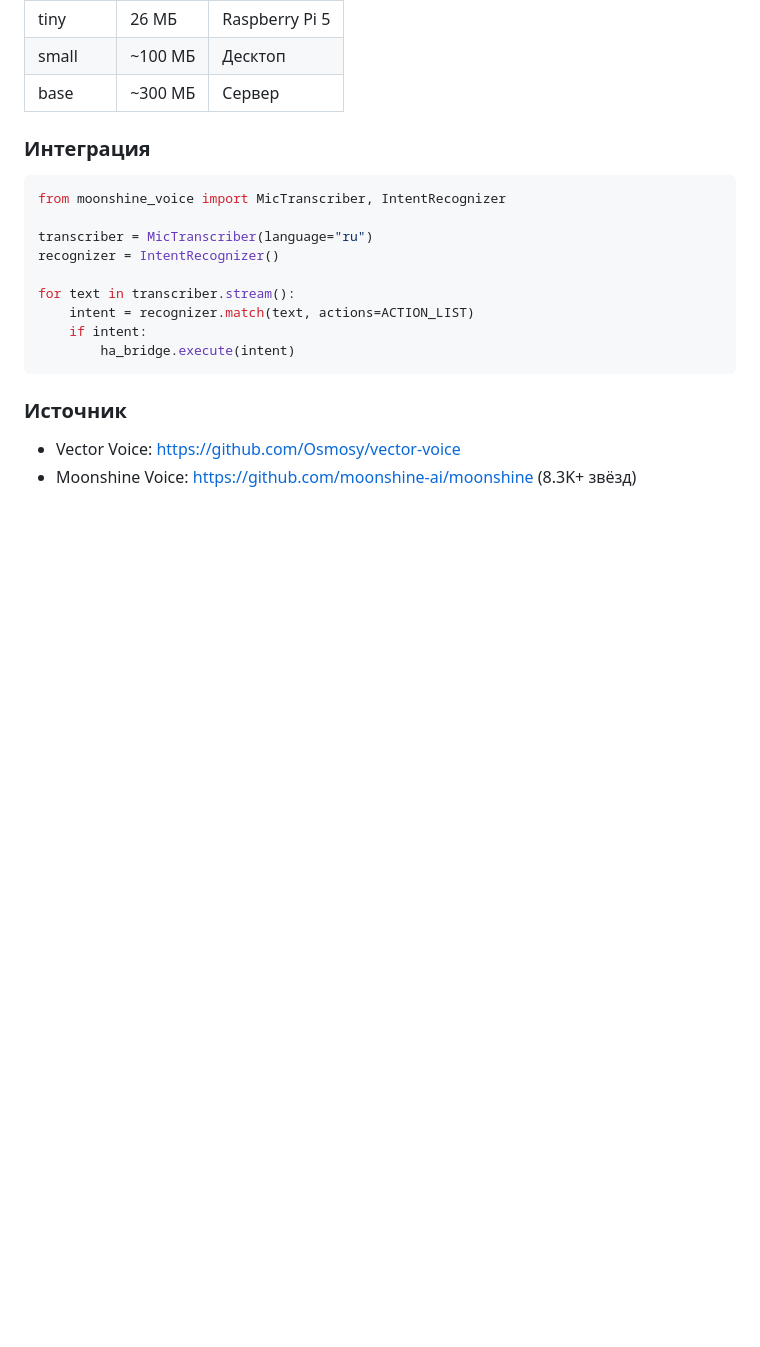
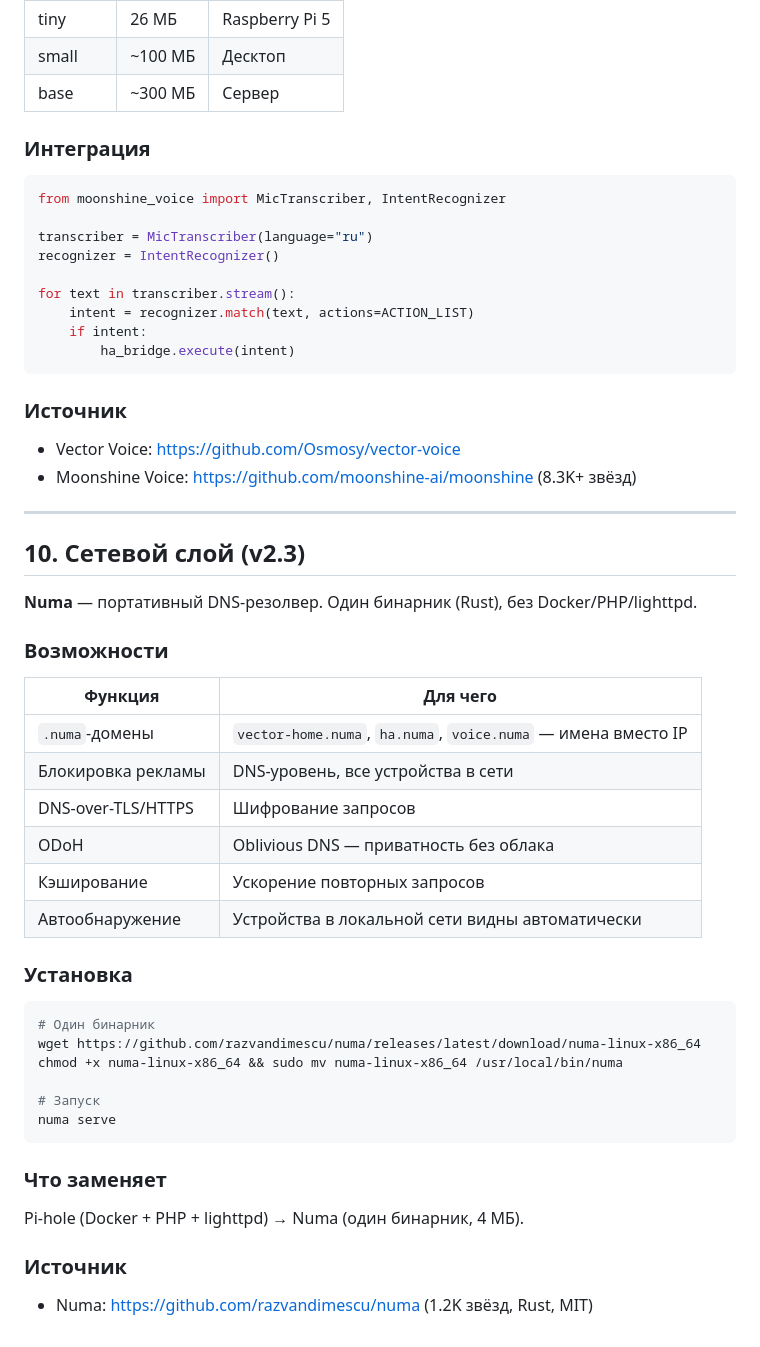
Before and after one commit to Osmosy/vector-home, a Markdown page: docs/SPEC.md, the part around the change. Rendered like a GitHub page; blank space fills up the shorter version.

Commit message:
spec: v2.3 — add Numa DNS as recommended network layer (one binary, no Docker)

````diff
--- a/docs/SPEC.md
+++ b/docs/SPEC.md
@@ -1053,3 +1053,39 @@ for text in transcriber.stream():
 
 - Vector Voice: https://github.com/Osmosy/vector-voice
 - Moonshine Voice: https://github.com/moonshine-ai/moonshine (8.3K+ звёзд)
+
+---
+
+## 10. Сетевой слой (v2.3)
+
+**Numa** — портативный DNS-резолвер. Один бинарник (Rust), без Docker/PHP/lighttpd.
+
+### Возможности
+
+| Функция | Для чего |
+|---------|---------|
+| `.numa`-домены | `vector-home.numa`, `ha.numa`, `voice.numa` — имена вместо IP |
+| Блокировка рекламы | DNS-уровень, все устройства в сети |
+| DNS-over-TLS/HTTPS | Шифрование запросов |
+| ODoH | Oblivious DNS — приватность без облака |
+| Кэширование | Ускорение повторных запросов |
+| Автообнаружение | Устройства в локальной сети видны автоматически |
+
+### Установка
+
+```bash
+# Один бинарник
+wget https://github.com/razvandimescu/numa/releases/latest/download/numa-linux-x86_64
+chmod +x numa-linux-x86_64 && sudo mv numa-linux-x86_64 /usr/local/bin/numa
+
+# Запуск
+numa serve
+```
+
+### Что заменяет
+
+Pi-hole (Docker + PHP + lighttpd) → Numa (один бинарник, 4 МБ).
+
+### Источник
+
+- Numa: https://github.com/razvandimescu/numa (1.2K звёзд, Rust, MIT)
````
